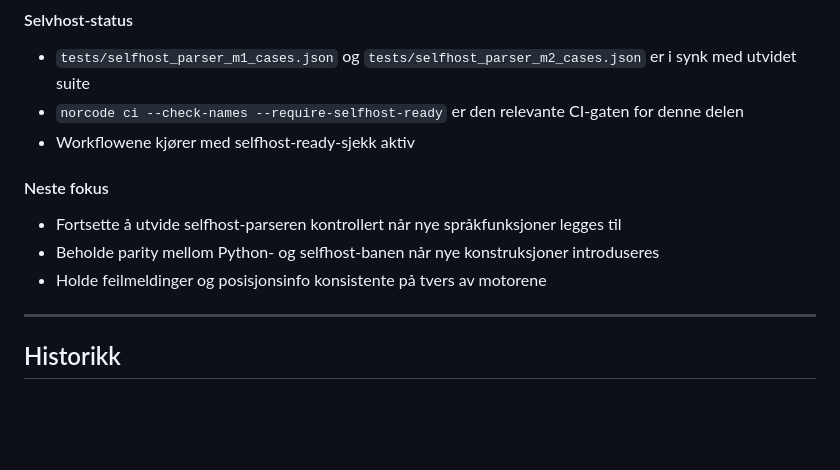
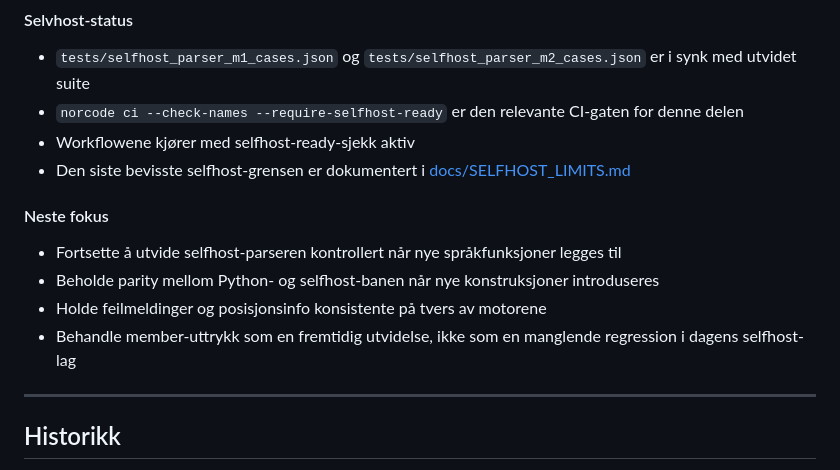
Before and after one commit to rfwwp8k542-maker/Norscode-language, a Markdown page: README.md, the part around the change. Drawn GitHub-style; blank space fills up the shorter version.

Commit message:
Norscode: document selfhost limits

```diff
--- a/README.md
+++ b/README.md
@@ -547,12 +547,14 @@ Vi har startet en tidlig selv-hosting bane i `selfhost/`:
 - `tests/selfhost_parser_m1_cases.json` og `tests/selfhost_parser_m2_cases.json` er i synk med utvidet suite
 - `norcode ci --check-names --require-selfhost-ready` er den relevante CI-gaten for denne delen
 - Workflowene kjører med selfhost-ready-sjekk aktiv
+- Den siste bevisste selfhost-grensen er dokumentert i [docs/SELFHOST_LIMITS.md](/Users/jansteinarsaetre/Documents/VS%20code/norsklang_6i/docs/SELFHOST_LIMITS.md)
 
 #### Neste fokus
 
 - Fortsette å utvide selfhost-parseren kontrollert når nye språkfunksjoner legges til
 - Beholde parity mellom Python- og selfhost-banen når nye konstruksjoner introduseres
 - Holde feilmeldinger og posisjonsinfo konsistente på tvers av motorene
+- Behandle member-uttrykk som en fremtidig utvidelse, ikke som en manglende regression i dagens selfhost-lag
 
 ---
 
```
Also changed, not shown: docs/SELFHOST_LIMITS.md (added, +28 -0 lines).
